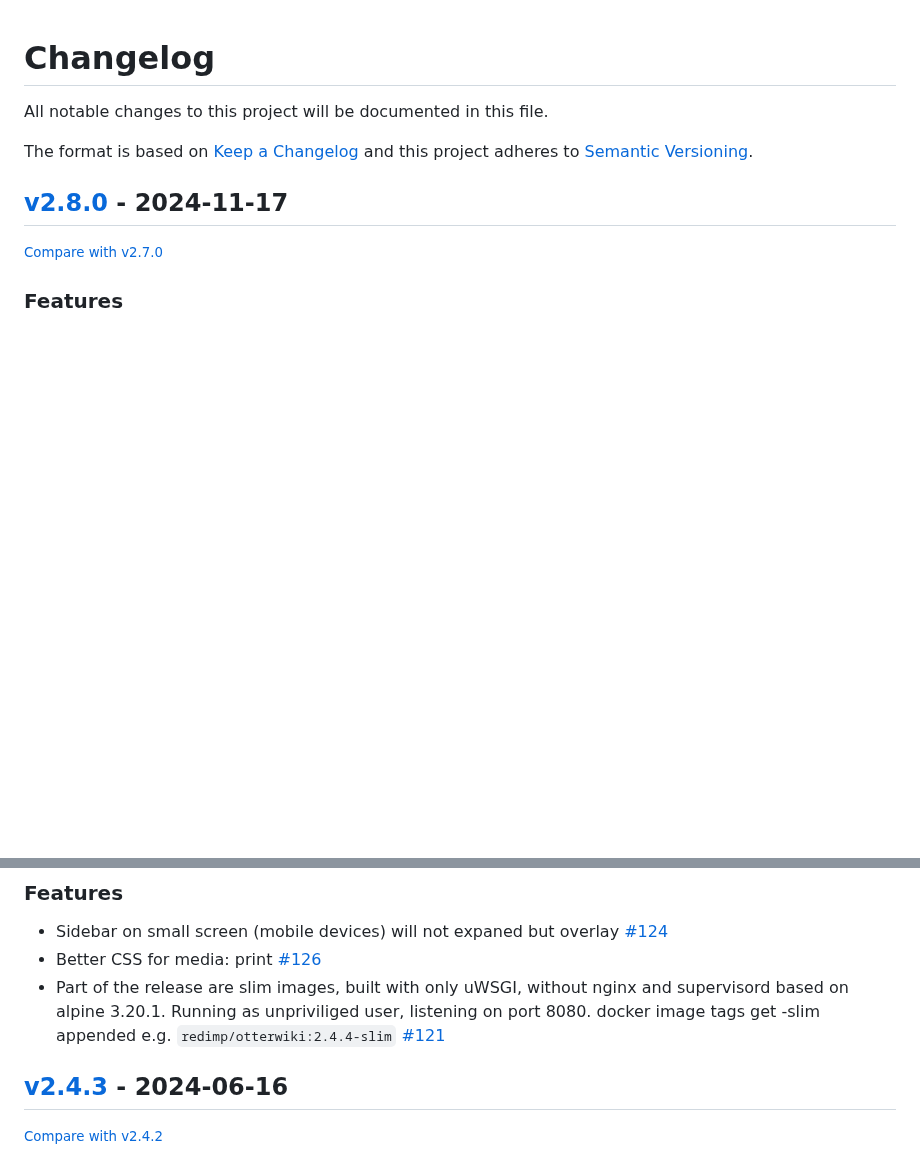
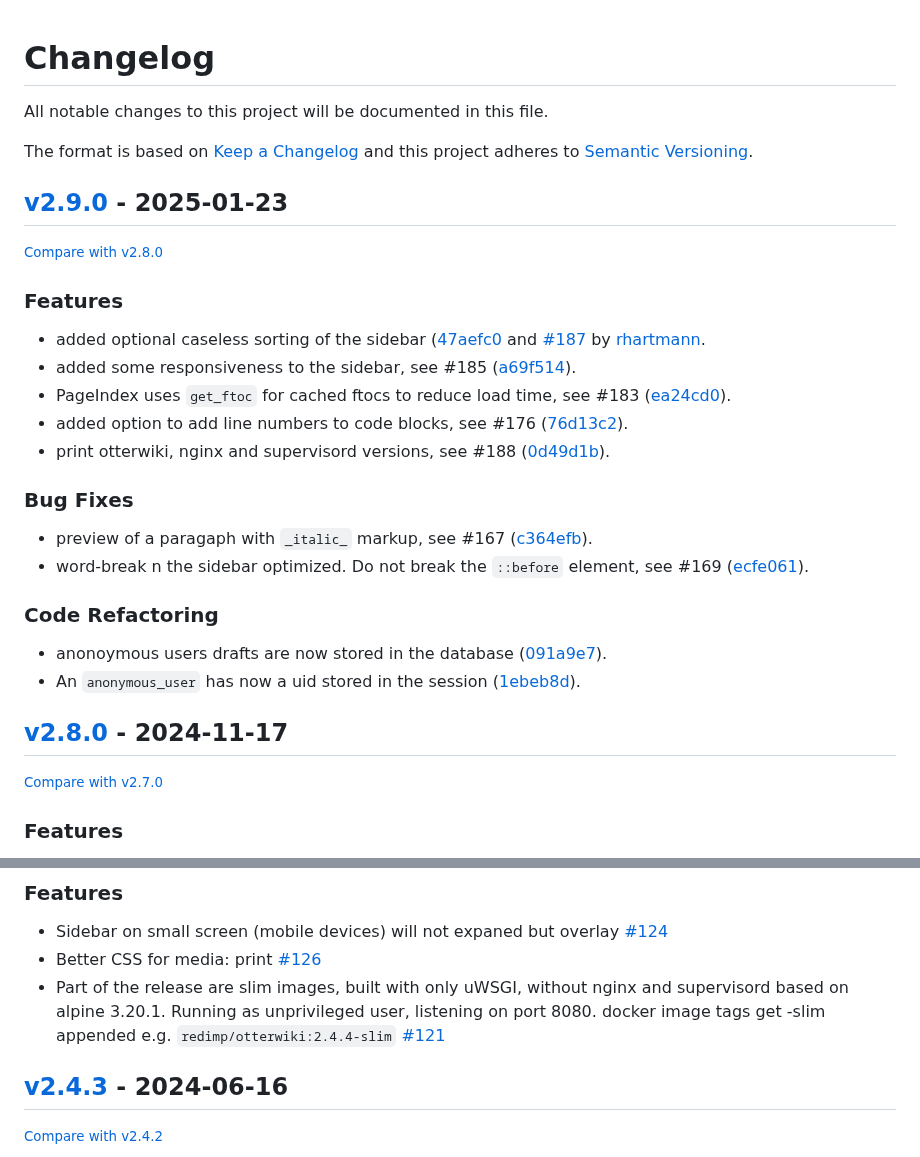
Before and after one commit to redimp/otterwiki, a Markdown page: CHANGELOG.md, 2 parts joined by grey strips. Drawn GitHub-style; blank space fills up the shorter version.

Commit message:
chore: updated changelog

```diff
--- a/CHANGELOG.md
+++ b/CHANGELOG.md
@@ -6,6 +6,28 @@ The format is based on [Keep a Changelog](http://keepachangelog.com/en/1.0.0/)
 and this project adheres to [Semantic Versioning](http://semver.org/spec/v2.0.0.html).
 
 <!-- insertion marker -->
+## [v2.9.0](https://github.com/redimp/otterwiki/releases/tag/v2.9.0) - 2025-01-23
+
+<small>[Compare with v2.8.0](https://github.com/redimp/otterwiki/compare/v2.8.0...v2.9.0)</small>
+
+### Features
+
+- added optional caseless sorting of the sidebar ([47aefc0](https://github.com/redimp/otterwiki/commit/47aefc012d5cac58f63ac35c7726902bb1596ee6) and [#187](https://github.com/redimp/otterwiki/pull/187) by [rhartmann](https://github.com/rhartmann).
+- added some responsiveness to the sidebar, see #185 ([a69f514](https://github.com/redimp/otterwiki/commit/a69f514d51ae84981f7537bc1111250c55c733e2)).
+- PageIndex uses `get_ftoc` for cached ftocs to reduce load time, see #183 ([ea24cd0](https://github.com/redimp/otterwiki/commit/ea24cd07139bdddbf019a3e3aa9a457167143b4c)).
+- added option to add line numbers to code blocks, see #176 ([76d13c2](https://github.com/redimp/otterwiki/commit/76d13c2a81994b18977a688f46d884d7c2e30a00)).
+- print otterwiki, nginx and supervisord versions, see #188 ([0d49d1b](https://github.com/redimp/otterwiki/commit/0d49d1b41d19c80236c1e405d5c3b8cc8c487e0c)).
+
+### Bug Fixes
+
+- preview of a paragaph with `_italic_` markup, see #167 ([c364efb](https://github.com/redimp/otterwiki/commit/c364efb60518833a1236492c8b6634a94d2dec5e)).
+- word-break n the sidebar optimized. Do not break the `::before` element, see #169 ([ecfe061](https://github.com/redimp/otterwiki/commit/ecfe061e46131fe7f0ae924621cdb40276188aac)).
+
+### Code Refactoring
+
+- anonoymous users drafts are now stored in the database ([091a9e7](https://github.com/redimp/otterwiki/commit/091a9e7c933ffa26f1b59e7e0e2ee3582b6c7bd9)).
+- An `anonymous_user` has now a uid stored in the session ([1ebeb8d](https://github.com/redimp/otterwiki/commit/1ebeb8d3eae39c05b36f5929c10482480ce2bef5)).
+
 ## [v2.8.0](https://github.com/redimp/otterwiki/releases/tag/v2.8.0) - 2024-11-17
 
 <small>[Compare with v2.7.0](https://github.com/redimp/otterwiki/compare/v2.7.0...v2.8.0)</small>
@@ -163,7 +185,7 @@ and this project adheres to [Semantic Versioning](http://semver.org/spec/v2.0.0.
 
 - Sidebar on small screen (mobile devices) will not expaned but overlay [#124](https://github.com/redimp/otterwiki/issues/124)
 - Better CSS for media: print [#126](https://github.com/redimp/otterwiki/issues/126)
-- Part of the release are slim images, built with only uWSGI, without nginx and supervisord based on alpine 3.20.1. Running as unpriviliged user, listening on port 8080. docker image tags get -slim appended e.g. `redimp/otterwiki:2.4.4-slim` [#121](https://github.com/redimp/otterwiki/issues/121)
+- Part of the release are slim images, built with only uWSGI, without nginx and supervisord based on alpine 3.20.1. Running as unprivileged user, listening on port 8080. docker image tags get -slim appended e.g. `redimp/otterwiki:2.4.4-slim` [#121](https://github.com/redimp/otterwiki/issues/121)
 
 ## [v2.4.3](https://github.com/redimp/otterwiki/tags/v2.4.3) - 2024-06-16
 
```
